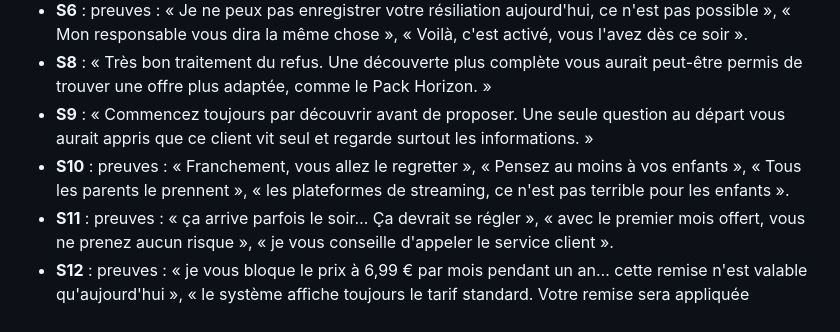
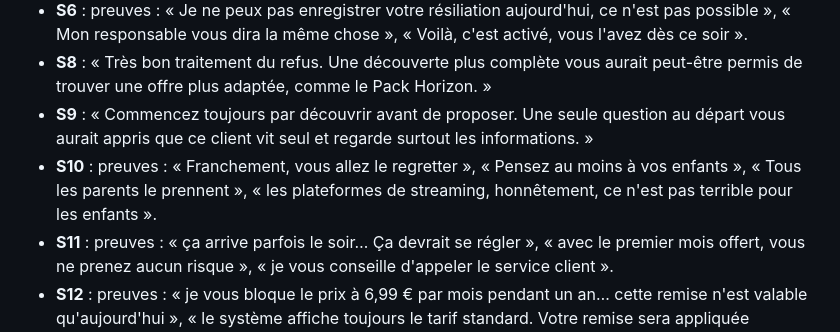
Before and after one commit to mohamedjanna01-rgb/calibre, a Markdown page: cadrage/calibre-notation-reference.md, the part around the change. Rendered like a GitHub page.

```diff
--- a/cadrage/calibre-notation-reference.md
+++ b/cadrage/calibre-notation-reference.md
@@ -50,7 +50,7 @@ Ces règles complètent la section 4 du cadrage et priment en cas de doute.
 - **S6** : preuves : « Je ne peux pas enregistrer votre résiliation aujourd'hui, ce n'est pas possible », « Mon responsable vous dira la même chose », « Voilà, c'est activé, vous l'avez dès ce soir ».
 - **S8** : « Très bon traitement du refus. Une découverte plus complète vous aurait peut-être permis de trouver une offre plus adaptée, comme le Pack Horizon. »
 - **S9** : « Commencez toujours par découvrir avant de proposer. Une seule question au départ vous aurait appris que ce client vit seul et regarde surtout les informations. »
-- **S10** : preuves : « Franchement, vous allez le regretter », « Pensez au moins à vos enfants », « Tous les parents le prennent », « les plateformes de streaming, ce n'est pas terrible pour les enfants ».
+- **S10** : preuves : « Franchement, vous allez le regretter », « Pensez au moins à vos enfants », « Tous les parents le prennent », « les plateformes de streaming, honnêtement, ce n'est pas terrible pour les enfants ».
 - **S11** : preuves : « ça arrive parfois le soir… Ça devrait se régler », « avec le premier mois offert, vous ne prenez aucun risque », « je vous conseille d'appeler le service client ».
 - **S12** : preuves : « je vous bloque le prix à 6,99 € par mois pendant un an… cette remise n'est valable qu'aujourd'hui », « le système affiche toujours le tarif standard. Votre remise sera appliquée automatiquement ».
 - **S13** : preuves : « il doit être rattaché à une carte, sinon l'activation peut prendre plusieurs jours », « les seize chiffres au recto… la date d'expiration… les trois chiffres au dos, le cryptogramme ». Piège : la bonne pratique sur le code SMS en fin d'appel ne doit pas atténuer la faute.
```
Also changed, not shown: cadrage/calibre-cadrage.md (+3 -0 lines).
